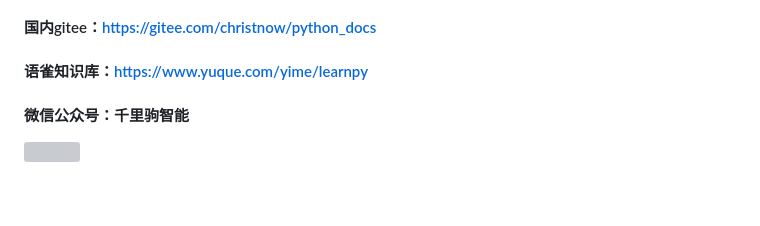
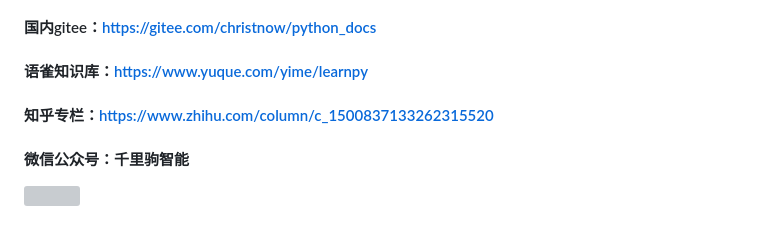
Before and after one commit to qianliyx/python_docs, a Markdown page: README.md, the part around the change. Drawn GitHub-style; blank space fills up the shorter version; grey boxes are pictures that could not be loaded.

```diff
--- a/README.md
+++ b/README.md
@@ -13,6 +13,8 @@ python_docs; python教程; markdown; jupyter notebook
 #### 国内gitee：https://gitee.com/christnow/python_docs
 
 #### 语雀知识库：https://www.yuque.com/yime/learnpy
+
+#### 知乎专栏：https://www.zhihu.com/column/c_1500837133262315520
 
 #### 微信公众号：千里驹智能
 
```
